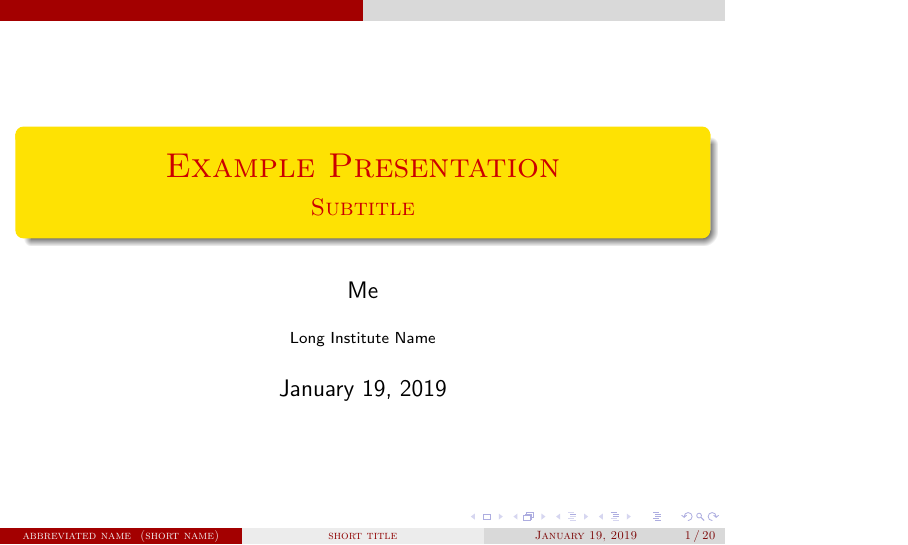
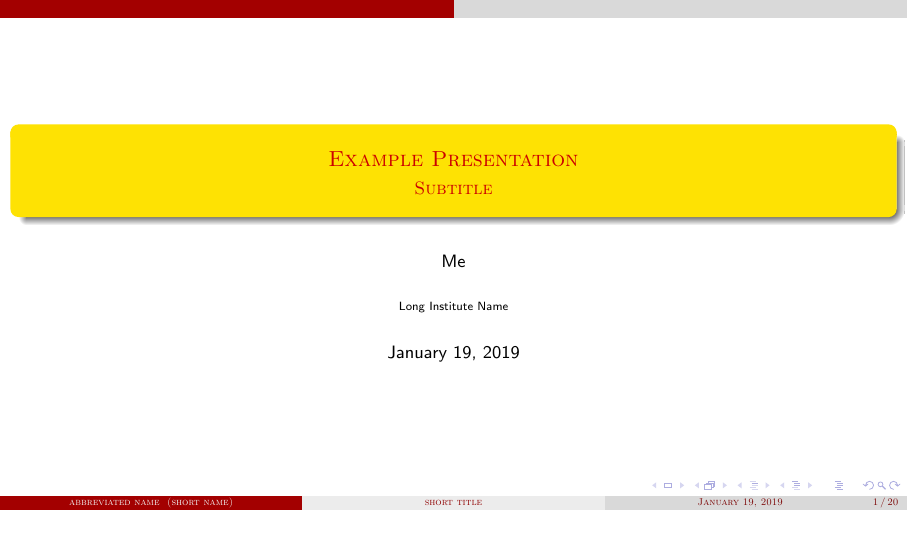
Before and after one commit to DanielSchuette/Latex_Templates, LaTeX slides (beamer.tex): page 1 of 30. Compiled offline with pdfLaTeX.

Commit message:
update beamer template

```diff
--- a/beamer.tex
+++ b/beamer.tex
@@ -1,5 +1,8 @@
 % --- Preamble
-\documentclass[12pt]{beamer}            % 8 -- 12, 14, 17, 20pt
+\documentclass[9pt,aspectratio=169]{beamer}
+% possible pixel values: 8 -- 12 (default), 14, 17, 20pt
+% possible aspect ratios: 1610, 149, 54, 43 (default), 32
+
 \usetheme{AnnArbor}
 \usecolortheme{beaver}
 \usefonttheme{structuresmallcapsserif}
```
